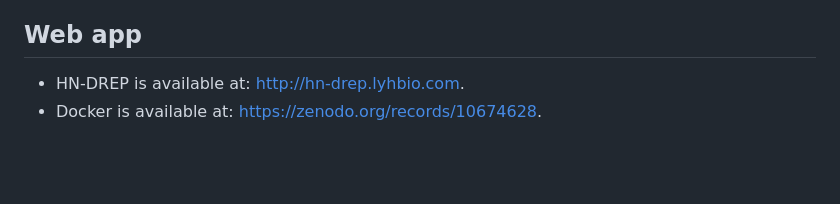
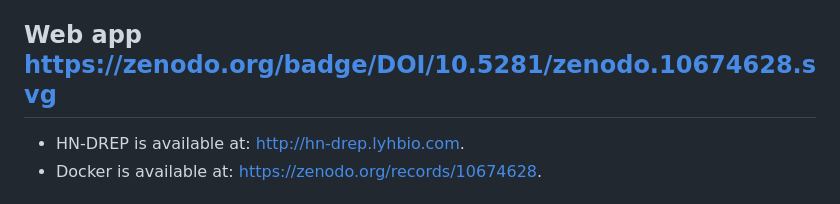
Before and after one commit to lyhbio/HN-DREP, a Markdown page: README.md, the part around the change. Rendered like a GitHub page; blank space fills up the shorter version.

```diff
--- a/README.md
+++ b/README.md
@@ -1,6 +1,6 @@
 ## HN-DREP: Heterogeneous Network-based Drug Repositioning Evaluation and Prediction database
 The HN-DREP database is a platform that is dedicated to evaluating heterogeneous network-based drug repositioning methods and predicting drug-disease associations. It provides an impartial assessment of existing network-driven drug repositioning methods and consolidates predictions from various repositioning methods. This summary represents the current stage of research on heterogeneous network-based drug repositioning methods, which aims to promote the development of drug repositioning.
-## Web app
+## Web app https://zenodo.org/badge/DOI/10.5281/zenodo.10674628.svg
 - HN-DREP is available at: http://hn-drep.lyhbio.com.
 - Docker is available at: https://zenodo.org/records/10674628.
 ## Components
```
